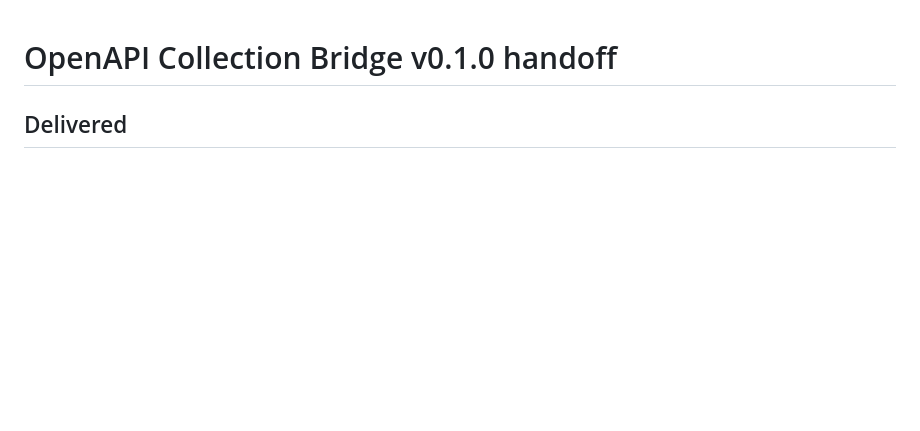
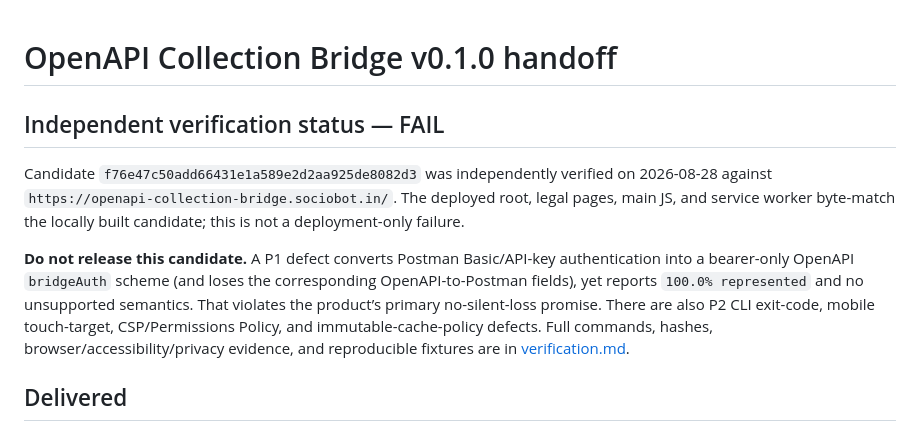
Before and after one commit to B-Divyesh/sf-openapi-collection-bridge, a Markdown page: .factory/handoff.md, the part around the change. GitHub-like rendering; blank space fills up the shorter version.

Commit message:
docs: add independent verification failure report

```diff
--- a/.factory/handoff.md
+++ b/.factory/handoff.md
@@ -1,4 +1,10 @@
 # OpenAPI Collection Bridge v0.1.0 handoff
+
+## Independent verification status — FAIL
+
+Candidate `f76e47c50add66431e1a589e2d2aa925de8082d3` was independently verified on 2026-08-28 against `https://openapi-collection-bridge.sociobot.in/`. The deployed root, legal pages, main JS, and service worker byte-match the locally built candidate; this is not a deployment-only failure.
+
+**Do not release this candidate.** A P1 defect converts Postman Basic/API-key authentication into a bearer-only OpenAPI `bridgeAuth` scheme (and loses the corresponding OpenAPI-to-Postman fields), yet reports `100.0% represented` and no unsupported semantics. That violates the product’s primary no-silent-loss promise. There are also P2 CLI exit-code, mobile touch-target, CSP/Permissions Policy, and immutable-cache-policy defects. Full commands, hashes, browser/accessibility/privacy evidence, and reproducible fixtures are in [verification.md](verification.md).
 
 ## Delivered
 
```
Also changed, not shown: .factory/verification.md (added, +121 -0 lines).
